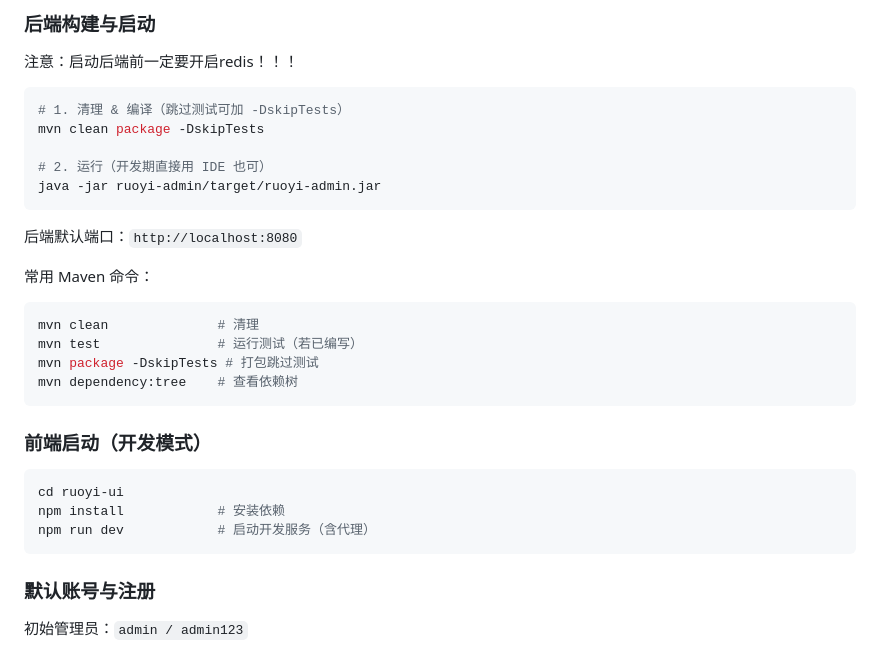
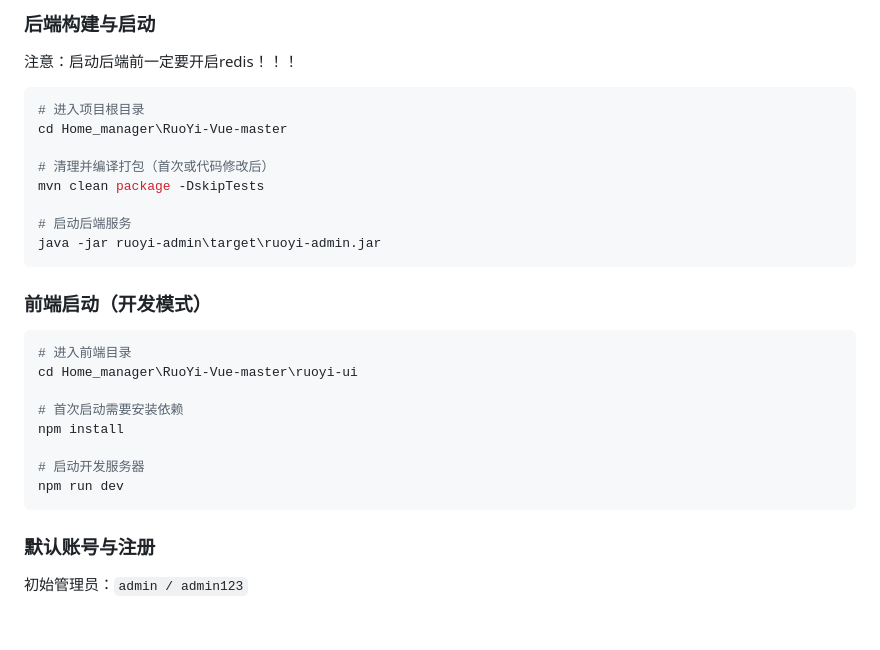
Before and after one commit to Halifax07/Home_manager, a Markdown page: README.md, the part around the change. Drawn GitHub-style; blank space fills up the shorter version.

````diff
--- a/README.md
+++ b/README.md
@@ -79,29 +79,27 @@ spring:
 ### 后端构建与启动
 注意：启动后端前一定要开启redis！！！
 ```bash
-# 1. 清理 & 编译（跳过测试可加 -DskipTests）
+# 进入项目根目录
+cd Home_manager\RuoYi-Vue-master
+
+# 清理并编译打包（首次或代码修改后）
 mvn clean package -DskipTests
 
-# 2. 运行（开发期直接用 IDE 也可）
-java -jar ruoyi-admin/target/ruoyi-admin.jar
-```
-
-后端默认端口：`http://localhost:8080`
-
-常用 Maven 命令：
-```bash
-mvn clean              # 清理
-mvn test               # 运行测试（若已编写）
-mvn package -DskipTests # 打包跳过测试
-mvn dependency:tree    # 查看依赖树
+# 启动后端服务
+java -jar ruoyi-admin\target\ruoyi-admin.jar
 ```
 
 ### 前端启动（开发模式）
 
 ```bash
-cd ruoyi-ui
-npm install            # 安装依赖
-npm run dev            # 启动开发服务（含代理）
+# 进入前端目录
+cd Home_manager\RuoYi-Vue-master\ruoyi-ui
+
+# 首次启动需要安装依赖
+npm install
+
+# 启动开发服务器
+npm run dev
 ```
 
 
````
